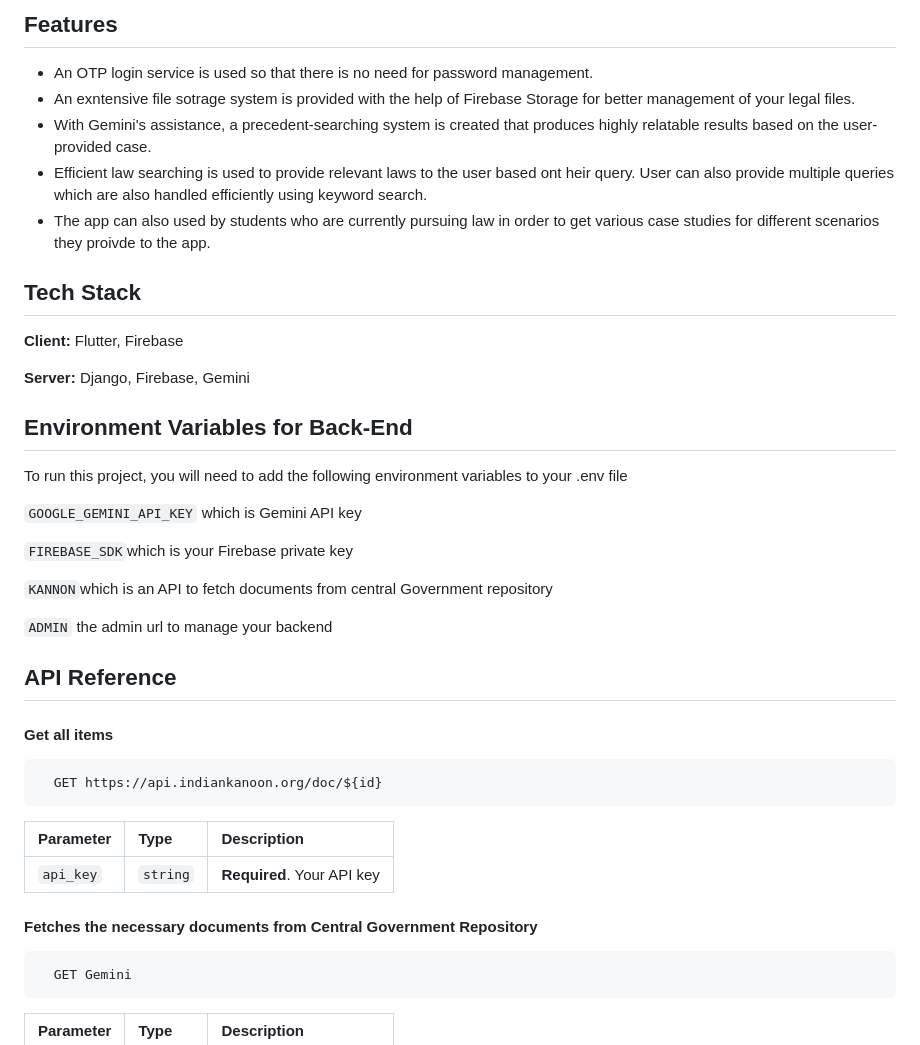
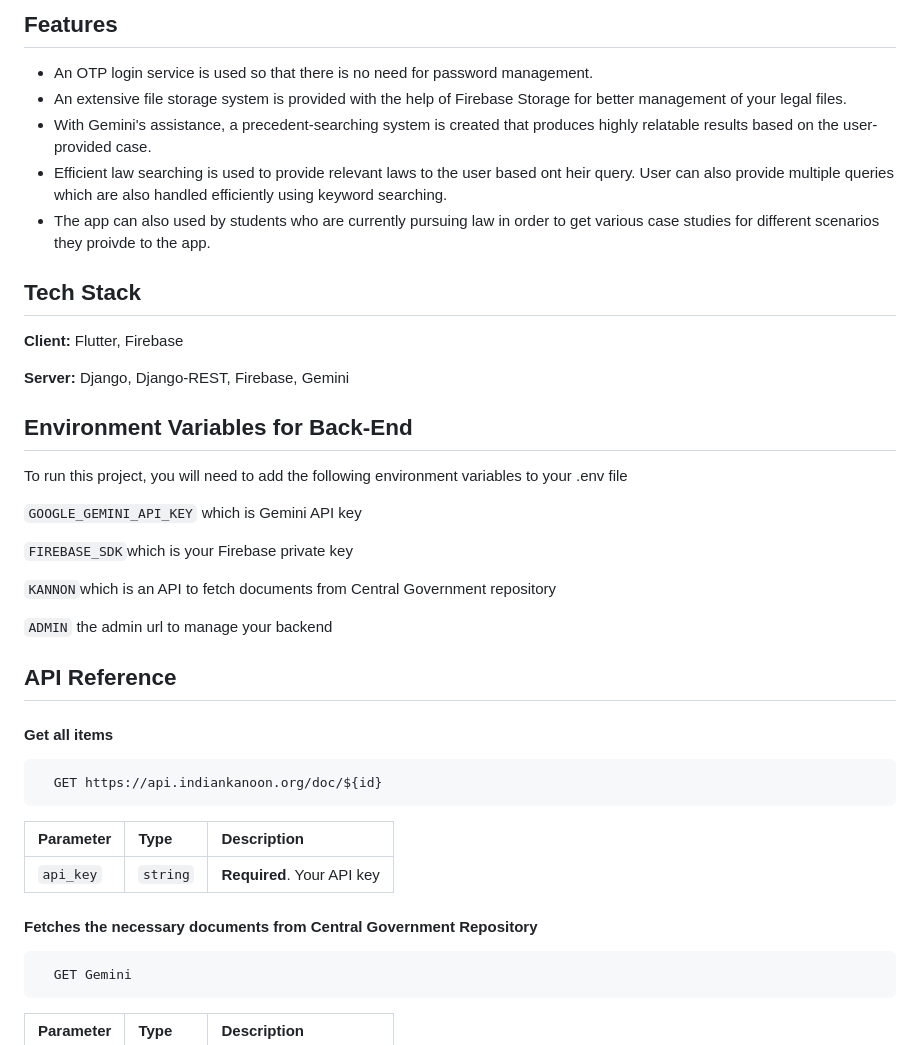
Before and after one commit to varnit-mittal/lawer, a Markdown page: README.md, the part around the change. Rendered like a GitHub page.

````diff
--- a/README.md
+++ b/README.md
@@ -14,9 +14,9 @@ Django Rest-Framework is used to create an API which powers the application.
 ## Features
 
 - An OTP login service is used so that there is no need for password management.
-- An exntensive file sotrage system is provided with the help of Firebase Storage for better management of your legal files.
+- An extensive file storage system is provided with the help of Firebase Storage for better management of your legal files.
 - With Gemini's assistance, a precedent-searching system is created that produces highly relatable results based on the user-provided case.
-- Efficient law searching is used to provide relevant laws to the user based ont heir query. User can also provide multiple queries which are also handled efficiently using keyword search.
+- Efficient law searching is used to provide relevant laws to the user based ont heir query. User can also provide multiple queries which are also handled efficiently using keyword searching.
 - The app can also used by students who are currently pursuing law in order to get various case studies for different scenarios they proivde to the app.
 
 
@@ -24,7 +24,7 @@ Django Rest-Framework is used to create an API which powers the application.
 
 **Client:** Flutter, Firebase
 
-**Server:** Django, Firebase, Gemini
+**Server:** Django, Django-REST, Firebase, Gemini
 
 
 ## Environment Variables for Back-End
@@ -35,7 +35,7 @@ To run this project, you will need to add the following environment variables to
 
 `FIREBASE_SDK`which is your Firebase private key
 
-`KANNON`which is an API to fetch documents from central Government repository
+`KANNON`which is an API to fetch documents from Central Government repository
 
 `ADMIN` the admin url to manage your backend
 
@@ -44,7 +44,7 @@ To run this project, you will need to add the following environment variables to
 
 #### Get all items
 
-```http
+```bash
   GET https://api.indiankanoon.org/doc/${id}
 ```
 
@@ -54,7 +54,7 @@ To run this project, you will need to add the following environment variables to
 
 #### Fetches the necessary documents from Central Government Repository
 
-```http
+```bash
   GET Gemini
 ```
 
````
